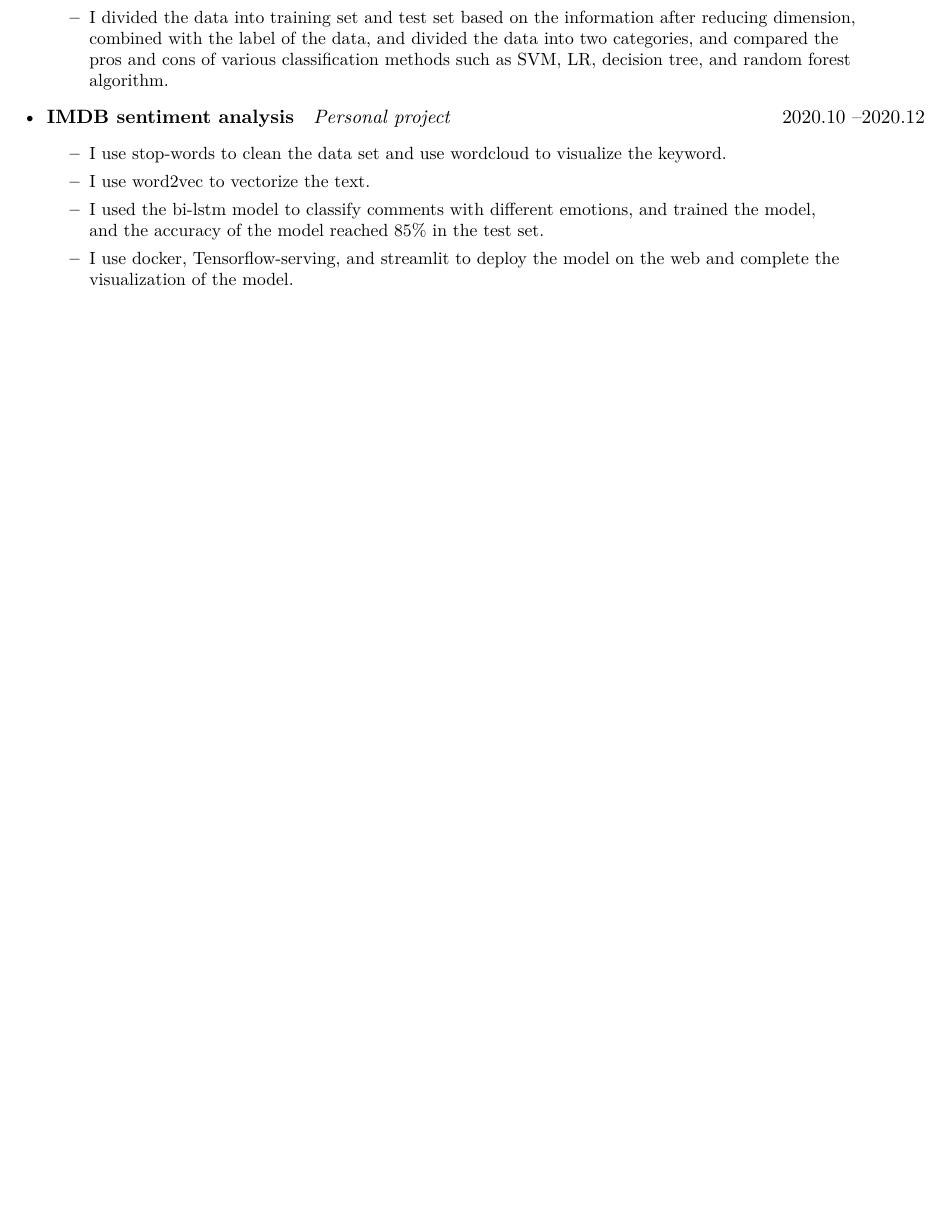
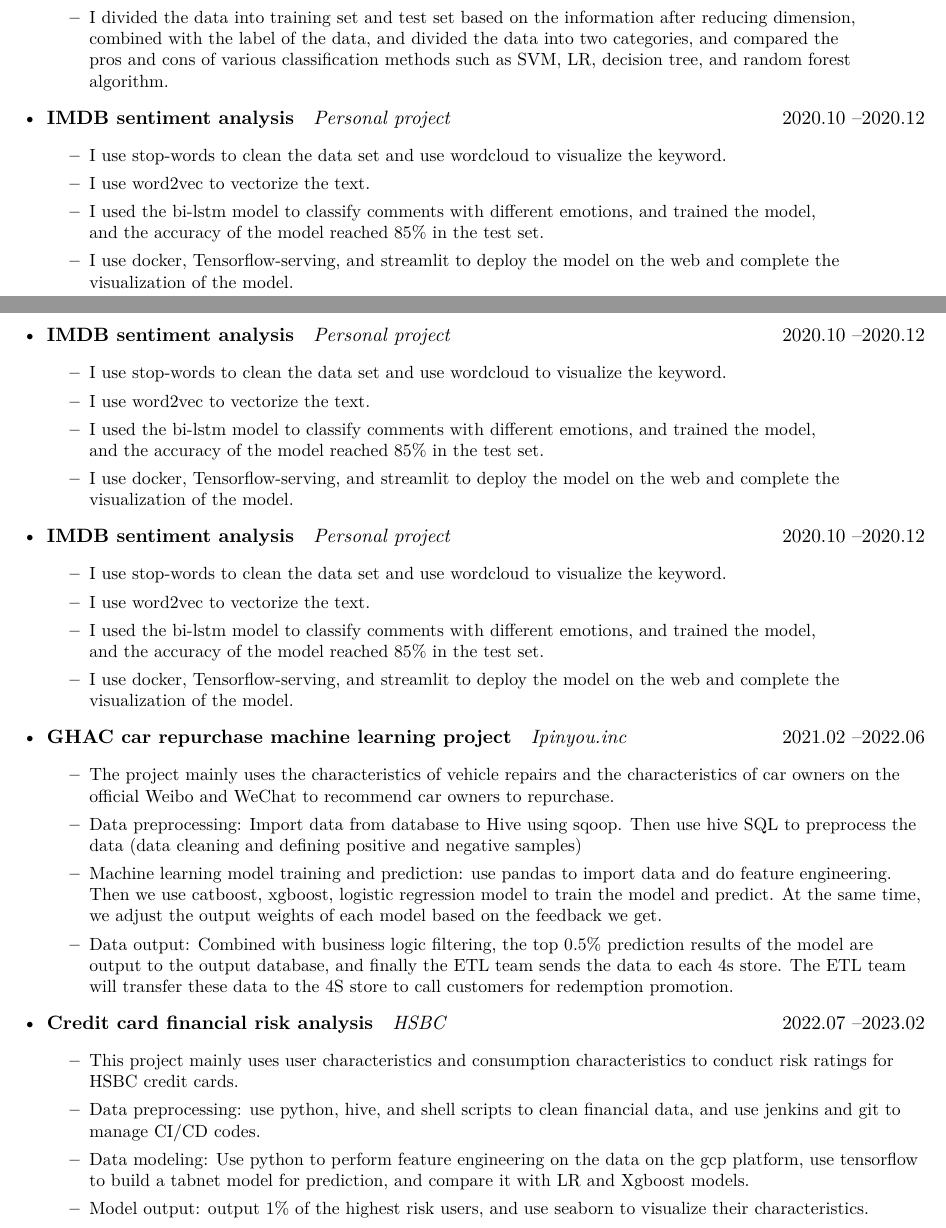
Before and after one commit to marc-zhong-35/my-resume-master-english-version, a LaTeX CV (resume.tex, which reads description/company.tex): part of page 2 of 3 before the commit and two parts of pages 2 and 3 of 4 after it, the two joined at a grey line, cut so that both start at the same text, the shorter picture padded with empty space. Compiled offline with XeLaTeX.

Commit message:
Update company.tex

```diff
--- a/description/company.tex
+++ b/description/company.tex
@@ -97,4 +97,51 @@ to categorize the TV programs.
        \item I use docker, Tensorflow-serving, and streamlit to deploy the model on the web and complete the visualization of the model.
       \end{itemize}
       }
+    \item
+      \ressubsingleline{IMDB sentiment analysis}{Personal project}{2020.10 – 2020.12}
+      {\small
+      \begin{itemize}
+
+       \item I use stop-words to clean the data set and use wordcloud to visualize the keyword.
+       \item I use word2vec to vectorize the text.
+       \item I used the bi-lstm model to classify comments with different emotions, and trained the model, \\and the accuracy of the model reached 85\% in the test set.
+       \item I use docker, Tensorflow-serving, and streamlit to deploy the model on the web and complete the visualization of the model.
+      \end{itemize}
+      }
+    \item
+      \ressubsingleline{IMDB sentiment analysis}{Personal project}{2020.10 – 2020.12}
+      {\small
+      \begin{itemize}
+
+       \item I use stop-words to clean the data set and use wordcloud to visualize the keyword.
+       \item I use word2vec to vectorize the text.
+       \item I used the bi-lstm model to classify comments with different emotions, and trained the model, \\and the accuracy of the model reached 85\% in the test set.
+       \item I use docker, Tensorflow-serving, and streamlit to deploy the model on the web and complete the visualization of the model.
+      \end{itemize}
+      }
+    \item
+      \ressubsingleline{GHAC car repurchase machine learning project}{Ipinyou.inc}{2021.02 – 2022.06}
+      {\small
+      \begin{itemize}
+       \item The project mainly uses the characteristics of vehicle repairs and the characteristics of car owners on the official Weibo and WeChat to recommend car owners to repurchase.
+       \item Data preprocessing: Import data from database to Hive using sqoop. Then use hive SQL to preprocess the data (data cleaning and defining positive and negative samples)
+       \item Machine learning model training and prediction: use pandas to import data and do feature engineering. Then we use catboost, xgboost, logistic regression model to train the model and predict. At the same time, we adjust the output weights of each model based on the feedback we get.
+       \item Data output: Combined with business logic filtering, the top 0.5\% prediction results of the model are output to the output database, and finally the ETL team sends the data to each 4s store. The ETL team will transfer these data to the 4S store to call customers for redemption promotion.
+      \end{itemize}
+      }
+    \item
+      \ressubsingleline{Credit card financial risk analysis}{HSBC}{2022.07 – 2023.02}
+      {\small
+      \begin{itemize}
+
+       \item This project mainly uses user characteristics and consumption characteristics to conduct risk ratings for HSBC credit cards.
+       \item Data preprocessing: use python, hive, and shell scripts to clean financial data, and use jenkins and git to manage CI/CD codes.
+       \item Data modeling: Use python to perform feature engineering on the data on the gcp platform, use tensorflow to build a tabnet model for prediction, and compare it with LR and Xgboost models.
+       \item Model output: output 1\% of the highest risk users, and use seaborn to visualize their characteristics.
+      \end{itemize}
+      }
+
+
+
+
      \end{itemize}
```
